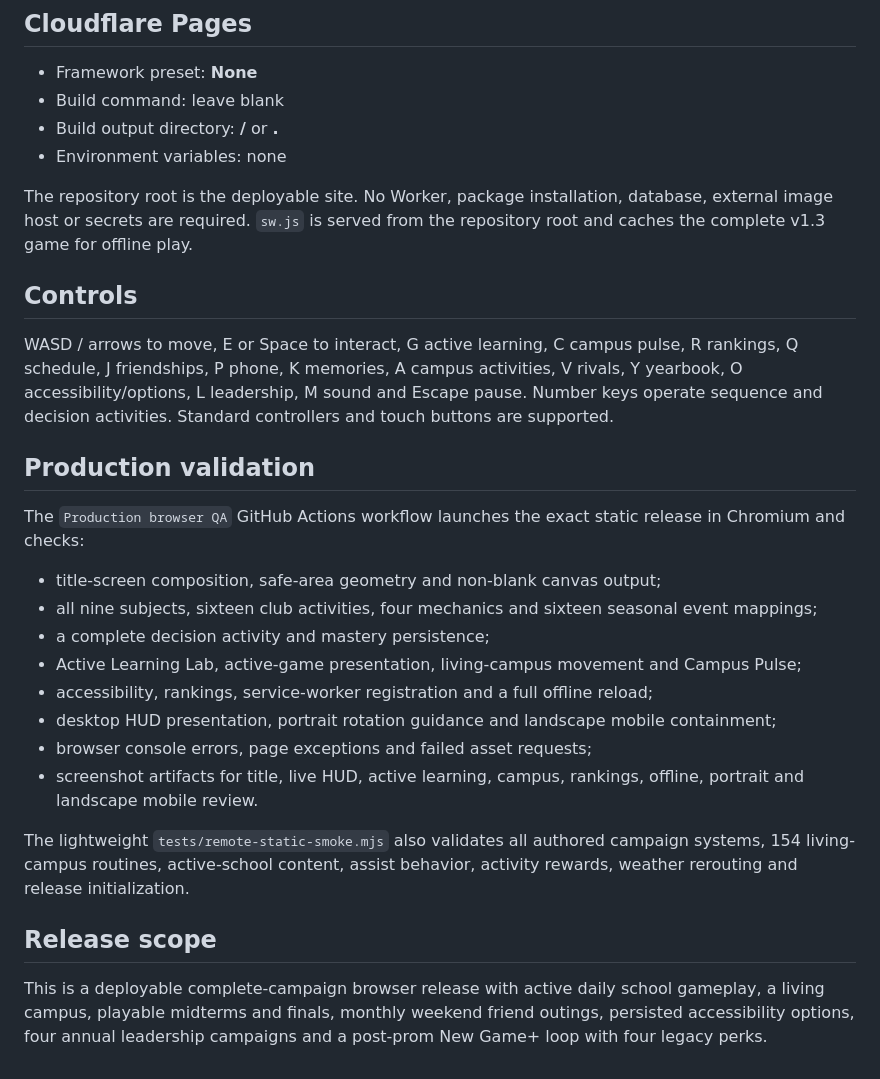
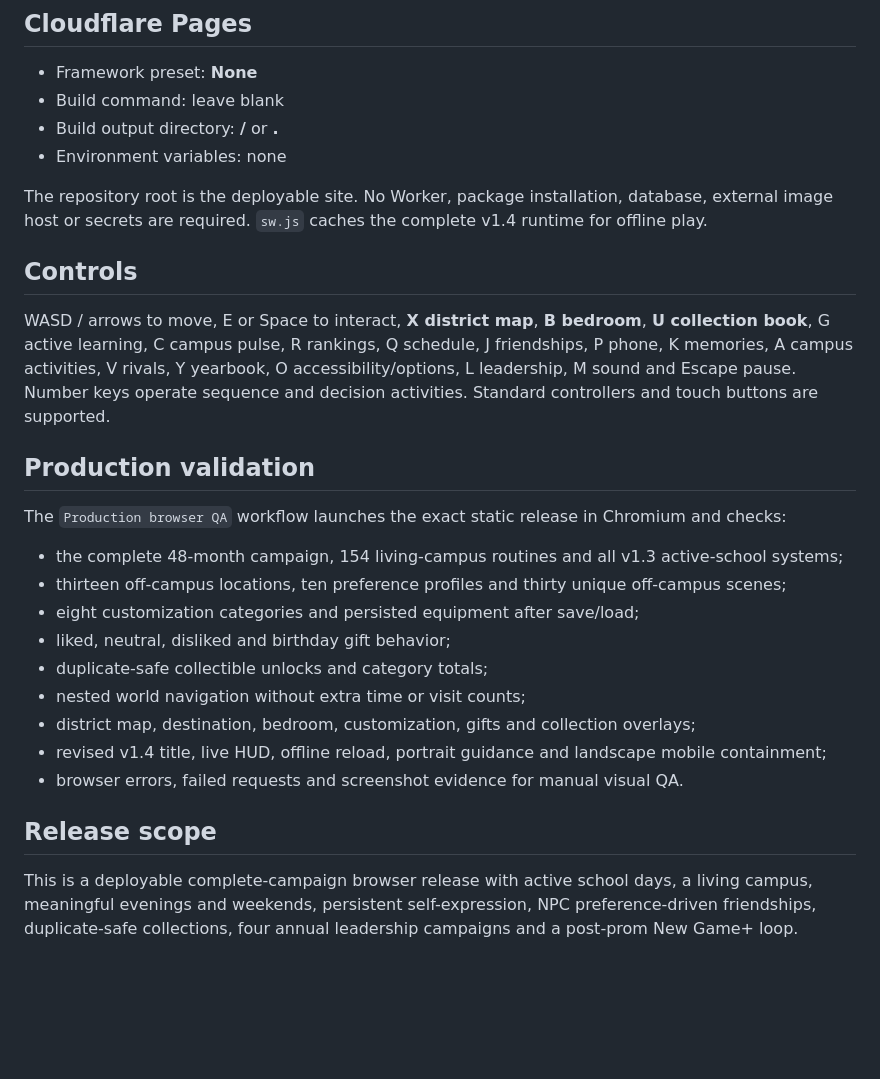
Before and after one commit to alexdevriesxing/Socialgame, a Markdown page: README.md, the part around one of its changes. GitHub-like rendering; blank space fills up the shorter version.

```diff
--- a/README.md
+++ b/README.md
@@ -40,27 +47,26 @@ Every named student and teacher retains a complete routine for all eleven daily
 - Build output directory: **/** or **.**
 - Environment variables: none
 
-The repository root is the deployable site. No Worker, package installation, database, external image host or secrets are required. `sw.js` is served from the repository root and caches the complete v1.3 game for offline play.
+The repository root is the deployable site. No Worker, package installation, database, external image host or secrets are required. `sw.js` caches the complete v1.4 runtime for offline play.
 
 ## Controls
 
-WASD / arrows to move, E or Space to interact, G active learning, C campus pulse, R rankings, Q schedule, J friendships, P phone, K memories, A campus activities, V rivals, Y yearbook, O accessibility/options, L leadership, M sound and Escape pause. Number keys operate sequence and decision activities. Standard controllers and touch buttons are supported.
+WASD / arrows to move, E or Space to interact, **X district map**, **B bedroom**, **U collection book**, G active learning, C campus pulse, R rankings, Q schedule, J friendships, P phone, K memories, A campus activities, V rivals, Y yearbook, O accessibility/options, L leadership, M sound and Escape pause. Number keys operate sequence and decision activities. Standard controllers and touch buttons are supported.
 
 ## Production validation
 
-The `Production browser QA` GitHub Actions workflow launches the exact static release in Chromium and checks:
+The `Production browser QA` workflow launches the exact static release in Chromium and checks:
 
-- title-screen composition, safe-area geometry and non-blank canvas output;
-- all nine subjects, sixteen club activities, four mechanics and sixteen seasonal event mappings;
-- a complete decision activity and mastery persistence;
-- Active Learning Lab, active-game presentation, living-campus movement and Campus Pulse;
-- accessibility, rankings, service-worker registration and a full offline reload;
-- desktop HUD presentation, portrait rotation guidance and landscape mobile containment;
-- browser console errors, page exceptions and failed asset requests;
-- screenshot artifacts for title, live HUD, active learning, campus, rankings, offline, portrait and landscape mobile review.
-
-The lightweight `tests/remote-static-smoke.mjs` also validates all authored campaign systems, 154 living-campus routines, active-school content, assist behavior, activity rewards, weather rerouting and release initialization.
+- the complete 48-month campaign, 154 living-campus routines and all v1.3 active-school systems;
+- thirteen off-campus locations, ten preference profiles and thirty unique off-campus scenes;
+- eight customization categories and persisted equipment after save/load;
+- liked, neutral, disliked and birthday gift behavior;
+- duplicate-safe collectible unlocks and category totals;
+- nested world navigation without extra time or visit counts;
+- district map, destination, bedroom, customization, gifts and collection overlays;
+- revised v1.4 title, live HUD, offline reload, portrait guidance and landscape mobile containment;
+- browser errors, failed requests and screenshot evidence for manual visual QA.
 
 ## Release scope
 
-This is a deployable complete-campaign browser release with active daily school gameplay, a living campus, playable midterms and finals, monthly weekend friend outings, persisted accessibility options, four annual leadership campaigns and a post-prom New Game+ loop with four legacy perks.
+This is a deployable complete-campaign browser release with active school days, a living campus, meaningful evenings and weekends, persistent self-expression, NPC preference-driven friendships, duplicate-safe collections, four annual leadership campaigns and a post-prom New Game+ loop.
```
Also changed, not shown: other parts of README.md (+32 -25 lines).
